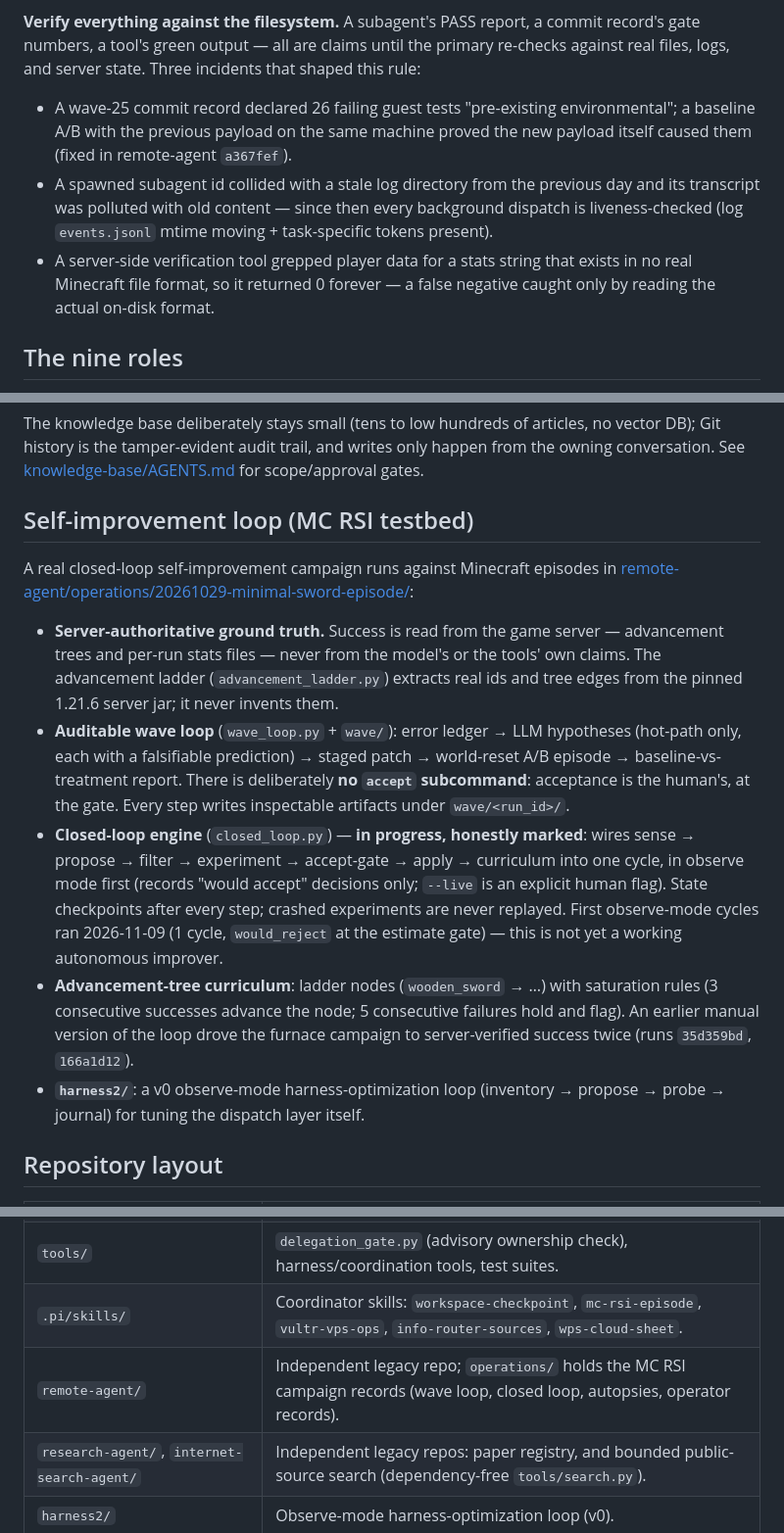
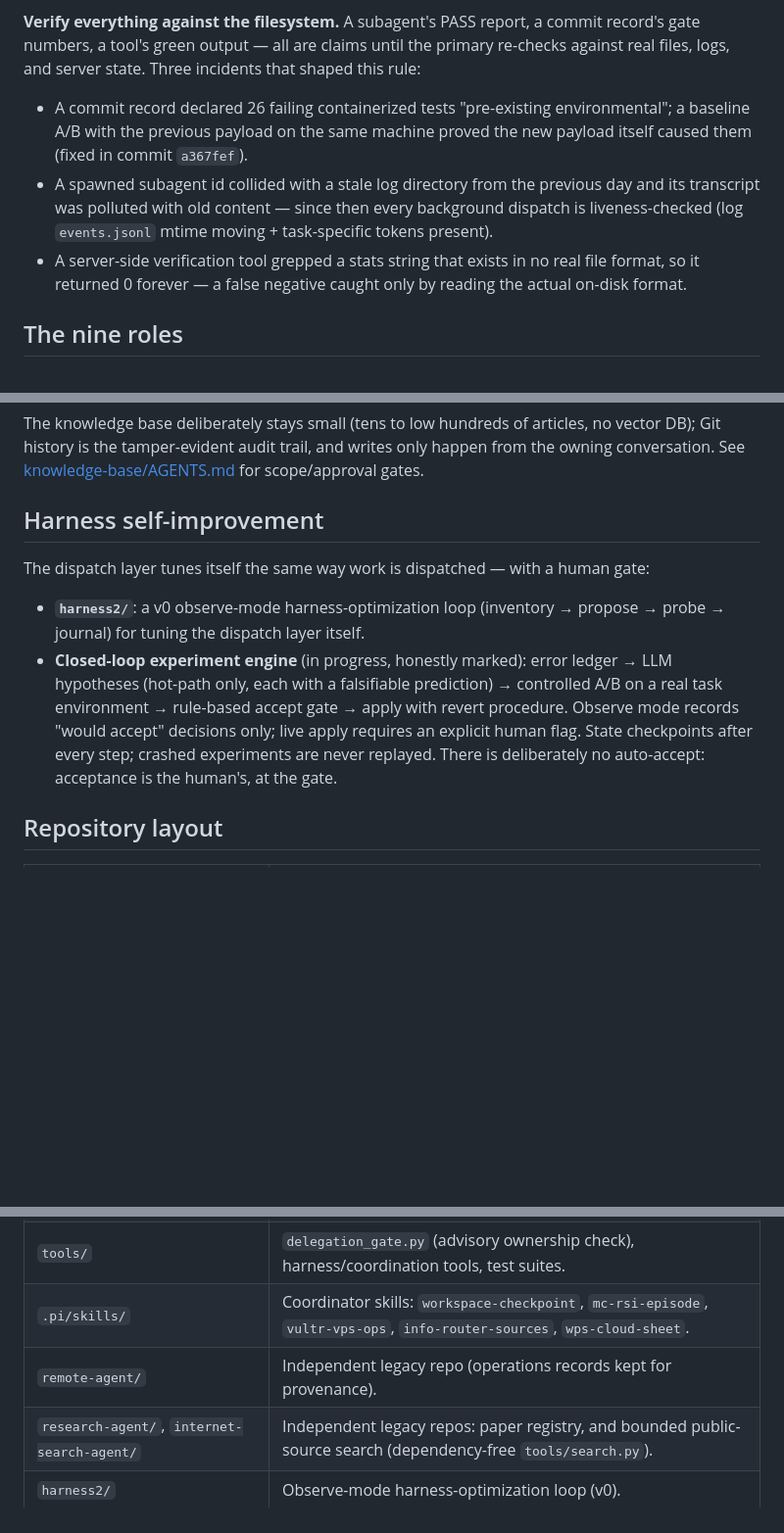
Before and after one commit to yuyuan12138/Pi, a Markdown page: README.md, 3 parts joined by grey strips. Shown at 98% size. Drawn GitHub-style; blank space fills up the shorter version.

Commit message:
README: remove MC RSI testbed section; keep harness self-improvement generic

```diff
--- a/README.md
+++ b/README.md
@@ -65,9 +65,9 @@ Three channels, chosen per task; the router dispatches and releases attention in
 
 **Verify everything against the filesystem.** A subagent's PASS report, a commit record's gate numbers, a tool's green output — all are claims until the primary re-checks against real files, logs, and server state. Three incidents that shaped this rule:
 
-- A wave-25 commit record declared 26 failing guest tests "pre-existing environmental"; a baseline A/B with the previous payload on the same machine proved the new payload itself caused them (fixed in remote-agent `a367fef`).
+- A commit record declared 26 failing containerized tests "pre-existing environmental"; a baseline A/B with the previous payload on the same machine proved the new payload itself caused them (fixed in commit `a367fef`).
 - A spawned subagent id collided with a stale log directory from the previous day and its transcript was polluted with old content — since then every background dispatch is liveness-checked (log `events.jsonl` mtime moving + task-specific tokens present).
-- A server-side verification tool grepped player data for a stats string that exists in no real Minecraft file format, so it returned 0 forever — a false negative caught only by reading the actual on-disk format.
+- A server-side verification tool grepped a stats string that exists in no real file format, so it returned 0 forever — a false negative caught only by reading the actual on-disk format.
 
 ## The nine roles
 
@@ -98,15 +98,12 @@ After a verified result, transferable lessons are appended to the role's `record
 
 The knowledge base deliberately stays small (tens to low hundreds of articles, no vector DB); Git history is the tamper-evident audit trail, and writes only happen from the owning conversation. See [knowledge-base/AGENTS.md](knowledge-base/AGENTS.md) for scope/approval gates.
 
-## Self-improvement loop (MC RSI testbed)
+## Harness self-improvement
 
-A real closed-loop self-improvement campaign runs against Minecraft episodes in [remote-agent/operations/20261029-minimal-sword-episode/](remote-agent/operations/20261029-minimal-sword-episode/):
+The dispatch layer tunes itself the same way work is dispatched — with a human gate:
 
-- **Server-authoritative ground truth.** Success is read from the game server — advancement trees and per-run stats files — never from the model's or the tools' own claims. The advancement ladder (`advancement_ladder.py`) extracts real ids and tree edges from the pinned 1.21.6 server jar; it never invents them.
-- **Auditable wave loop** (`wave_loop.py` + `wave/`): error ledger → LLM hypotheses (hot-path only, each with a falsifiable prediction) → staged patch → world-reset A/B episode → baseline-vs-treatment report. There is deliberately **no `accept` subcommand**: acceptance is the human's, at the gate. Every step writes inspectable artifacts under `wave/<run_id>/`.
-- **Closed-loop engine** (`closed_loop.py`) — **in progress, honestly marked**: wires sense → propose → filter → experiment → accept-gate → apply → curriculum into one cycle, in observe mode first (records "would accept" decisions only; `--live` is an explicit human flag). State checkpoints after every step; crashed experiments are never replayed. First observe-mode cycles ran 2026-11-09 (1 cycle, `would_reject` at the estimate gate) — this is not yet a working autonomous improver.
-- **Advancement-tree curriculum**: ladder nodes (`wooden_sword` → …) with saturation rules (3 consecutive successes advance the node; 5 consecutive failures hold and flag). An earlier manual version of the loop drove the furnace campaign to server-verified success twice (runs `35d359bd`, `166a1d12`).
 - **`harness2/`**: a v0 observe-mode harness-optimization loop (inventory → propose → probe → journal) for tuning the dispatch layer itself.
+- **Closed-loop experiment engine** (in progress, honestly marked): error ledger → LLM hypotheses (hot-path only, each with a falsifiable prediction) → controlled A/B on a real task environment → rule-based accept gate → apply with revert procedure. Observe mode records "would accept" decisions only; live apply requires an explicit human flag. State checkpoints after every step; crashed experiments are never replayed. There is deliberately no auto-accept: acceptance is the human's, at the gate.
 
 ## Repository layout
 
@@ -120,7 +117,7 @@ A real closed-loop self-improvement campaign runs against Minecraft episodes in
 | `docs-site/` | Reproducible architecture guide — English with Chinese mirror, plus single-page `index.html`. |
 | `tools/` | `delegation_gate.py` (advisory ownership check), harness/coordination tools, test suites. |
 | `.pi/skills/` | Coordinator skills: `workspace-checkpoint`, `mc-rsi-episode`, `vultr-vps-ops`, `info-router-sources`, `wps-cloud-sheet`. |
-| `remote-agent/` | Independent legacy repo; `operations/` holds the MC RSI campaign records (wave loop, closed loop, autopsies, operator records). |
+| `remote-agent/` | Independent legacy repo (operations records kept for provenance). |
 | `research-agent/`, `internet-search-agent/` | Independent legacy repos: paper registry, and bounded public-source search (dependency-free `tools/search.py`). |
 | `harness2/` | Observe-mode harness-optimization loop (v0). |
 | `agents.json` | Multi-project coordinator registry snapshot (live state lives in `~/.pi/agent/project-coordinator/`, private). |
```
Also changed, not shown: other parts of README.md (+1 -1 lines).
